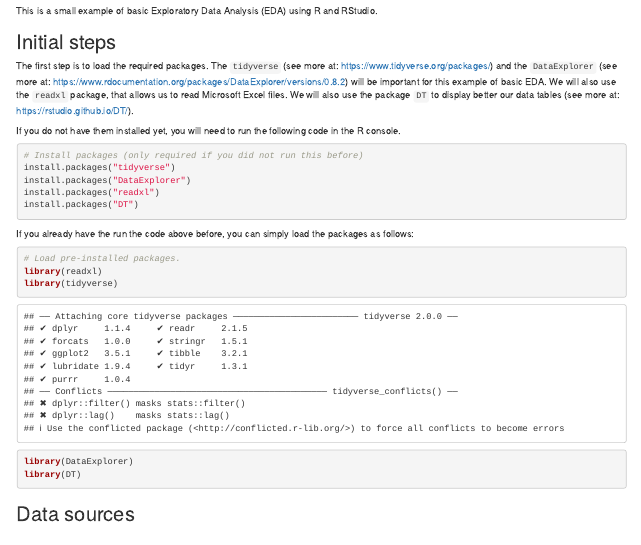
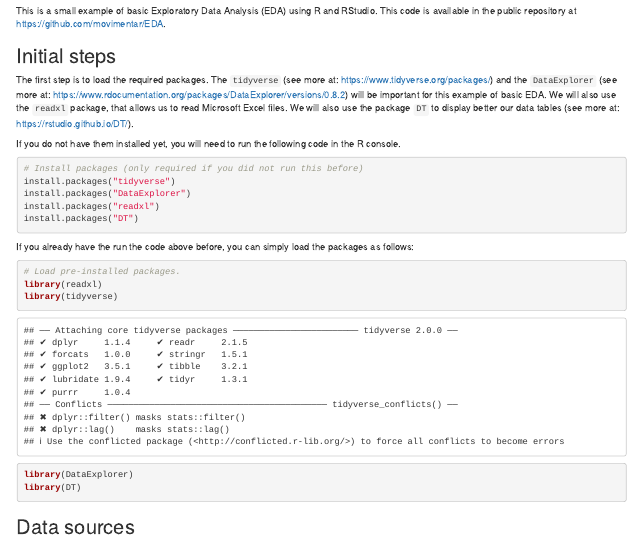
Before and after one commit to movimentar/EDA, an R Markdown document (Example_of_EDA.Rmd): the page in a window 1100 px wide, from 150 px down. Rendered offline with R 4.5, knitr and Pandoc, with nearby package versions; some code elsewhere in the file could not run offline.

Commit message:
Add reference to the github repository.

```diff
--- a/Example_of_EDA.Rmd
+++ b/Example_of_EDA.Rmd
@@ -16,7 +16,7 @@ knitr::opts_chunk$set(echo = TRUE)
 
 ## About this document
 
-This is a small example of basic Exploratory Data Analysis (EDA) using R and RStudio.
+This is a small example of basic Exploratory Data Analysis (EDA) using R and RStudio. This code is available in the public repository at https://github.com/movimentar/EDA.
 
 
 ## Initial steps
```
